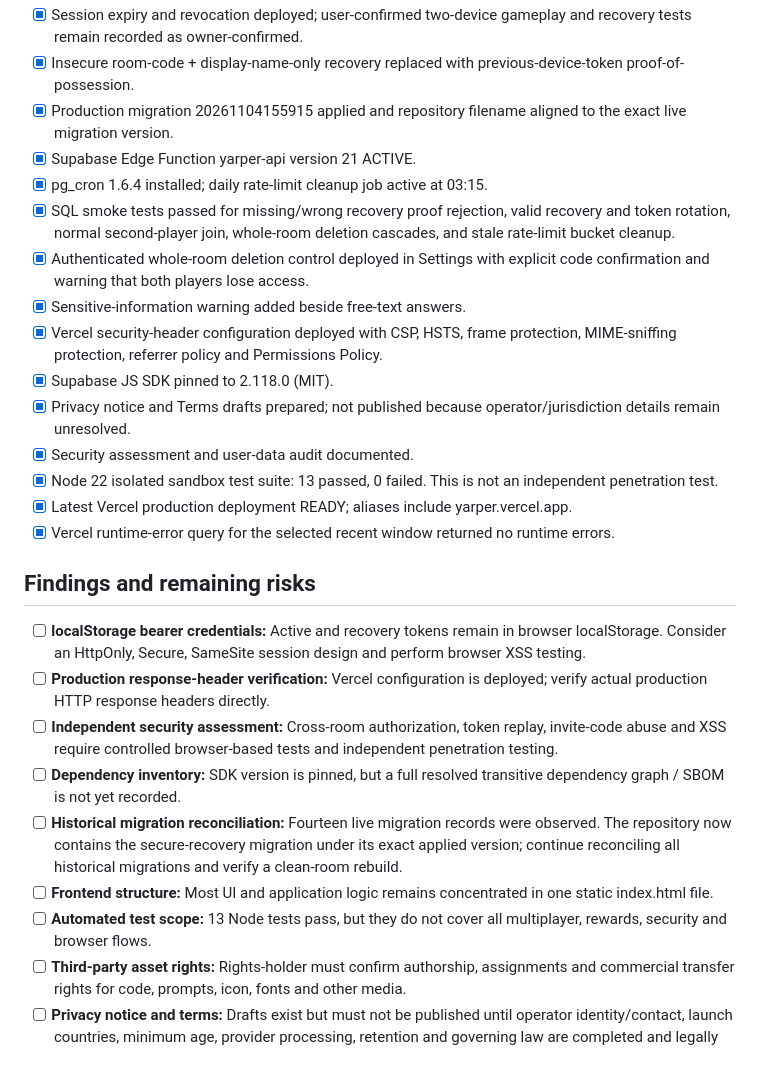
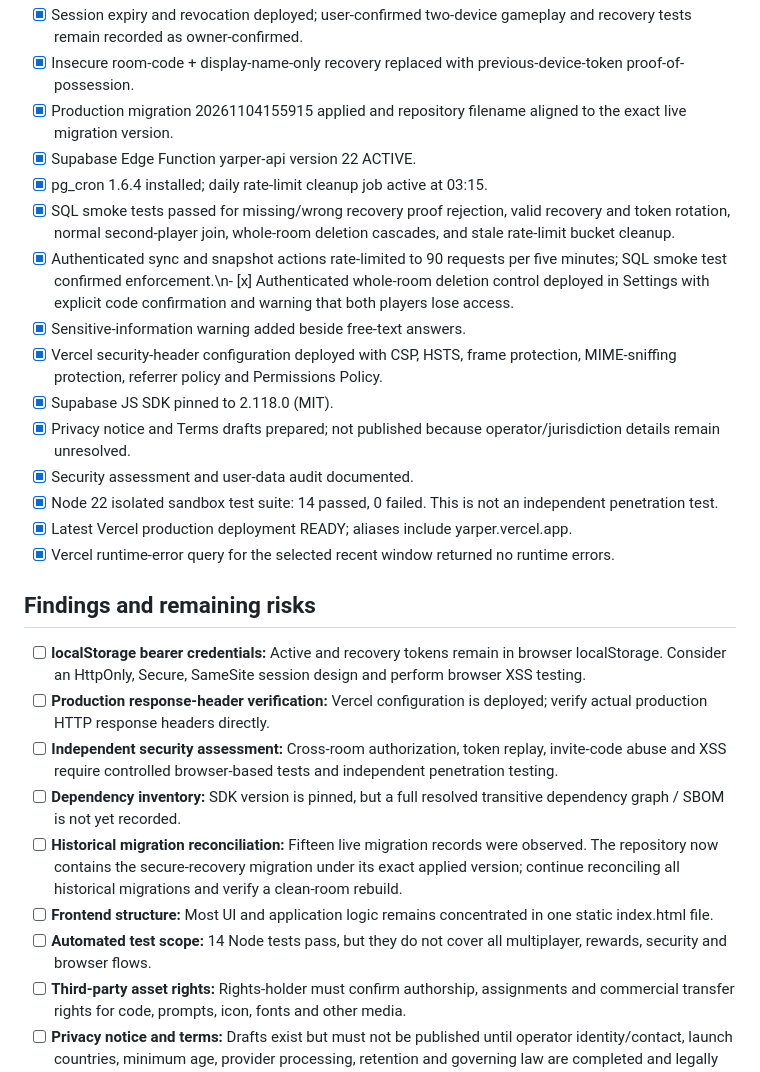
Before and after one commit to chloestyles70-afk/yarper, a Markdown page: docs/SALE_READINESS.md, the part around the change. Drawn GitHub-style.

Commit message:
Update production handover and sale readiness to Edge Function v22

```diff
--- a/docs/SALE_READINESS.md
+++ b/docs/SALE_READINESS.md
@@ -14,16 +14,16 @@ Audit date: 4 November 2026. Production deployment, Supabase migration/function
 - [x] Session expiry and revocation deployed; user-confirmed two-device gameplay and recovery tests remain recorded as owner-confirmed.
 - [x] Insecure room-code + display-name-only recovery replaced with previous-device-token proof-of-possession.
 - [x] Production migration 20261104155915 applied and repository filename aligned to the exact live migration version.
-- [x] Supabase Edge Function yarper-api version 21 ACTIVE.
+- [x] Supabase Edge Function yarper-api version 22 ACTIVE.
 - [x] pg_cron 1.6.4 installed; daily rate-limit cleanup job active at 03:15.
 - [x] SQL smoke tests passed for missing/wrong recovery proof rejection, valid recovery and token rotation, normal second-player join, whole-room deletion cascades, and stale rate-limit bucket cleanup.
-- [x] Authenticated whole-room deletion control deployed in Settings with explicit code confirmation and warning that both players lose access.
+- [x] Authenticated sync and snapshot actions rate-limited to 90 requests per five minutes; SQL smoke test confirmed enforcement.\n- [x] Authenticated whole-room deletion control deployed in Settings with explicit code confirmation and warning that both players lose access.
 - [x] Sensitive-information warning added beside free-text answers.
 - [x] Vercel security-header configuration deployed with CSP, HSTS, frame protection, MIME-sniffing protection, referrer policy and Permissions Policy.
 - [x] Supabase JS SDK pinned to 2.118.0 (MIT).
 - [x] Privacy notice and Terms drafts prepared; not published because operator/jurisdiction details remain unresolved.
 - [x] Security assessment and user-data audit documented.
-- [x] Node 22 isolated sandbox test suite: 13 passed, 0 failed. This is not an independent penetration test.
+- [x] Node 22 isolated sandbox test suite: 14 passed, 0 failed. This is not an independent penetration test.
 - [x] Latest Vercel production deployment READY; aliases include yarper.vercel.app.
 - [x] Vercel runtime-error query for the selected recent window returned no runtime errors.
 
@@ -33,9 +33,9 @@ Audit date: 4 November 2026. Production deployment, Supabase migration/function
 - [ ] **Production response-header verification:** Vercel configuration is deployed; verify actual production HTTP response headers directly.
 - [ ] **Independent security assessment:** Cross-room authorization, token replay, invite-code abuse and XSS require controlled browser-based tests and independent penetration testing.
 - [ ] **Dependency inventory:** SDK version is pinned, but a full resolved transitive dependency graph / SBOM is not yet recorded.
-- [ ] **Historical migration reconciliation:** Fourteen live migration records were observed. The repository now contains the secure-recovery migration under its exact applied version; continue reconciling all historical migrations and verify a clean-room rebuild.
+- [ ] **Historical migration reconciliation:** Fifteen live migration records were observed. The repository now contains the secure-recovery migration under its exact applied version; continue reconciling all historical migrations and verify a clean-room rebuild.
 - [ ] **Frontend structure:** Most UI and application logic remains concentrated in one static index.html file.
-- [ ] **Automated test scope:** 13 Node tests pass, but they do not cover all multiplayer, rewards, security and browser flows.
+- [ ] **Automated test scope:** 14 Node tests pass, but they do not cover all multiplayer, rewards, security and browser flows.
 - [ ] **Third-party asset rights:** Rights-holder must confirm authorship, assignments and commercial transfer rights for code, prompts, icon, fonts and other media.
 - [ ] **Privacy notice and terms:** Drafts exist but must not be published until operator identity/contact, launch countries, minimum age, provider processing, retention and governing law are completed and legally reviewed.
 - [ ] **Abandoned-room retention:** No automatic retention period for old room content is implemented.
```
